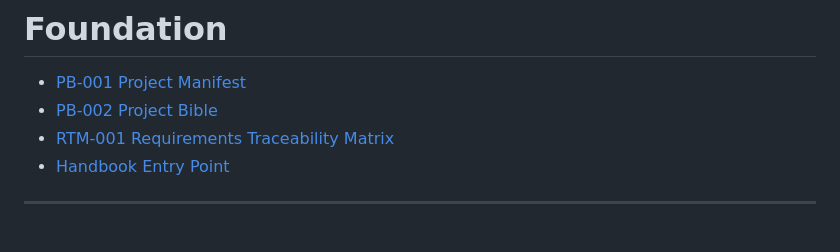
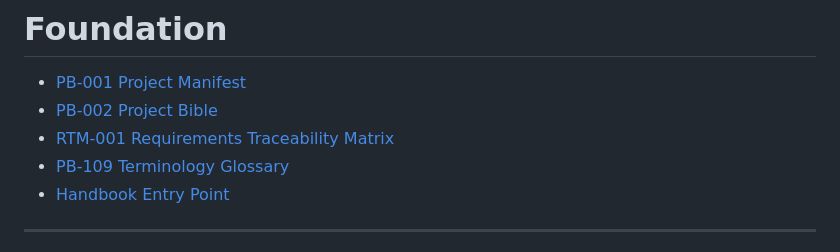
Before and after one commit to arslanMobileDev/shik-roll-platform, a Markdown page: docs/README.md, the part around the change. Drawn GitHub-style.

Commit message:
docs: add canonical terminology glossary

```diff
--- a/docs/README.md
+++ b/docs/README.md
@@ -18,6 +18,7 @@ Classification: Internal
 - [PB-001 Project Manifest](../PROJECT_MANIFEST.md)
 - [PB-002 Project Bible](../PROJECT_BIBLE.md)
 - [RTM-001 Requirements Traceability Matrix](TRACEABILITY_MATRIX.md)
+- [PB-109 Terminology Glossary](01-business/TERMINOLOGY_GLOSSARY.md)
 - [Handbook Entry Point](00-handbook/README.md)
 
 ---
```
Also changed, not shown: docs/01-business/BUSINESS_VISION.md (+2 -0 lines), docs/01-business/TERMINOLOGY_GLOSSARY.md (added, +241 -0 lines).
